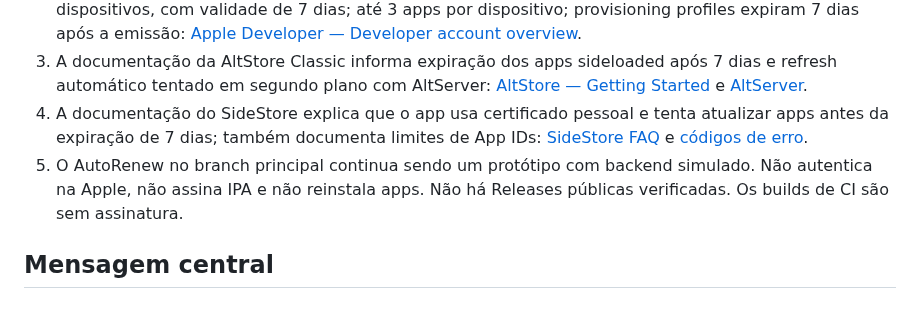
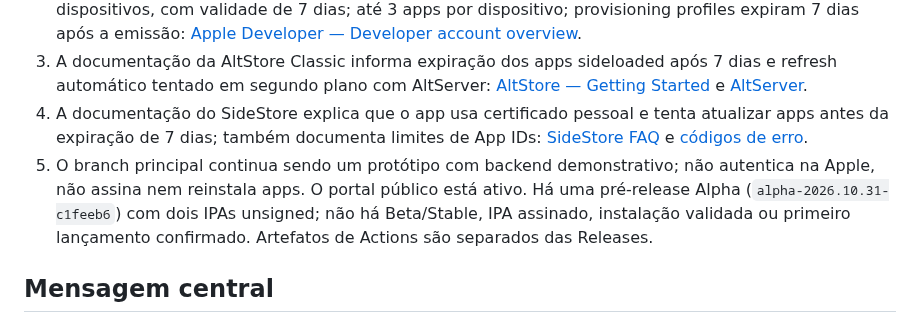
Before and after one commit to denisecorna6-alt/AutoRenew, a Markdown page: docs/social/2026-10-31.md, the part around the change. GitHub-like rendering.

Commit message:
[ALPHA] Update verified release and portal facts

```diff
--- a/docs/social/2026-10-31.md
+++ b/docs/social/2026-10-31.md
@@ -9,7 +9,7 @@
 2. A Apple informa que uma Personal Team gratuita no Xcode pode registrar até 10 App IDs e 3 dispositivos, com validade de 7 dias; até 3 apps por dispositivo; provisioning profiles expiram 7 dias após a emissão: [Apple Developer — Developer account overview](https://developer.apple.com/help/account/basics/about-your-developer-account).
 3. A documentação da AltStore Classic informa expiração dos apps sideloaded após 7 dias e refresh automático tentado em segundo plano com AltServer: [AltStore — Getting Started](https://faq.altstore.io/altstore-classic/your-altstore) e [AltServer](https://faq.altstore.io/altstore-classic/altserver).
 4. A documentação do SideStore explica que o app usa certificado pessoal e tenta atualizar apps antes da expiração de 7 dias; também documenta limites de App IDs: [SideStore FAQ](https://docs.sidestore.io/docs/faq) e [códigos de erro](https://docs.sidestore.io/docs/troubleshooting/error-codes).
-5. O AutoRenew no branch principal continua sendo um protótipo com backend simulado. Não autentica na Apple, não assina IPA e não reinstala apps. Não há Releases públicas verificadas. Os builds de CI são sem assinatura.
+5. O branch principal continua sendo um protótipo com backend demonstrativo; não autentica na Apple, não assina nem reinstala apps. O portal público está ativo. Há uma pré-release Alpha (`alpha-2026.10.31-c1feeb6`) com dois IPAs unsigned; não há Beta/Stable, IPA assinado, instalação validada ou primeiro lançamento confirmado. Artefatos de Actions são separados das Releases.
 
 ## Mensagem central
 
```
